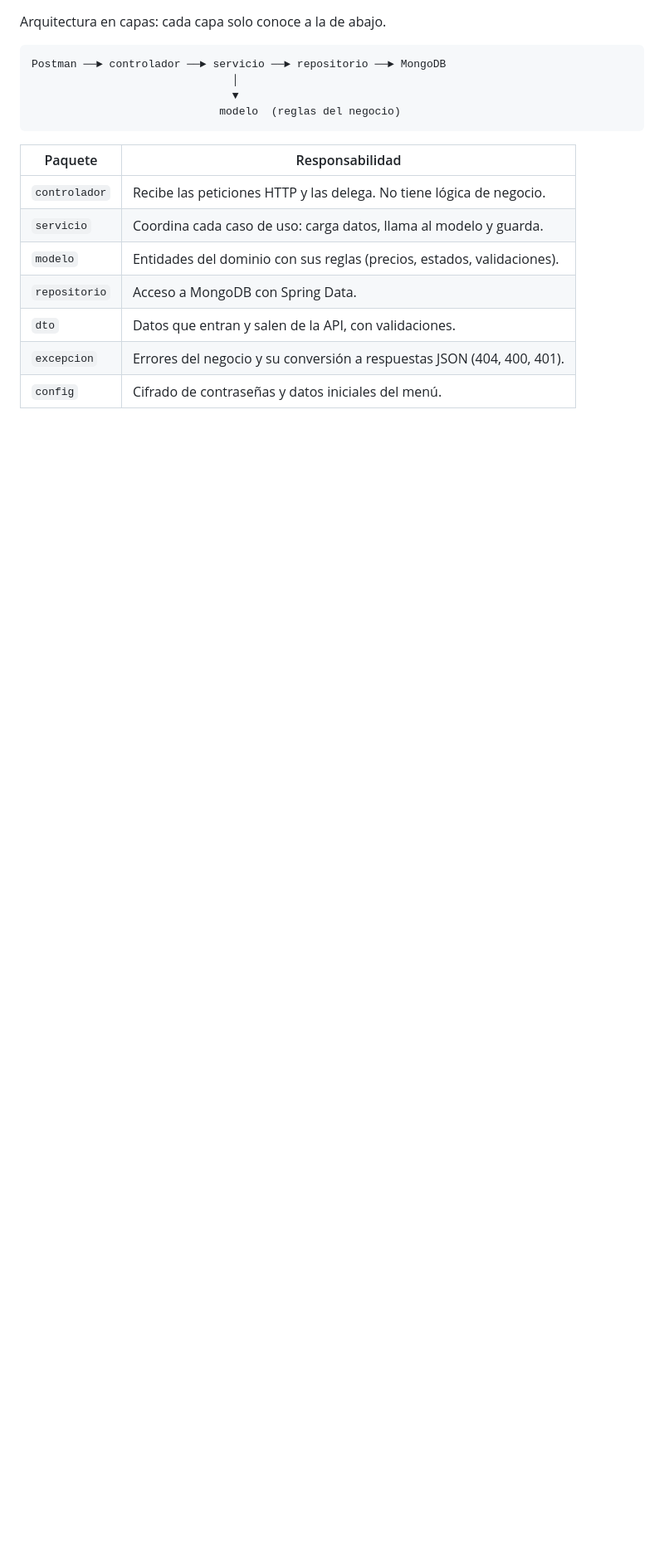
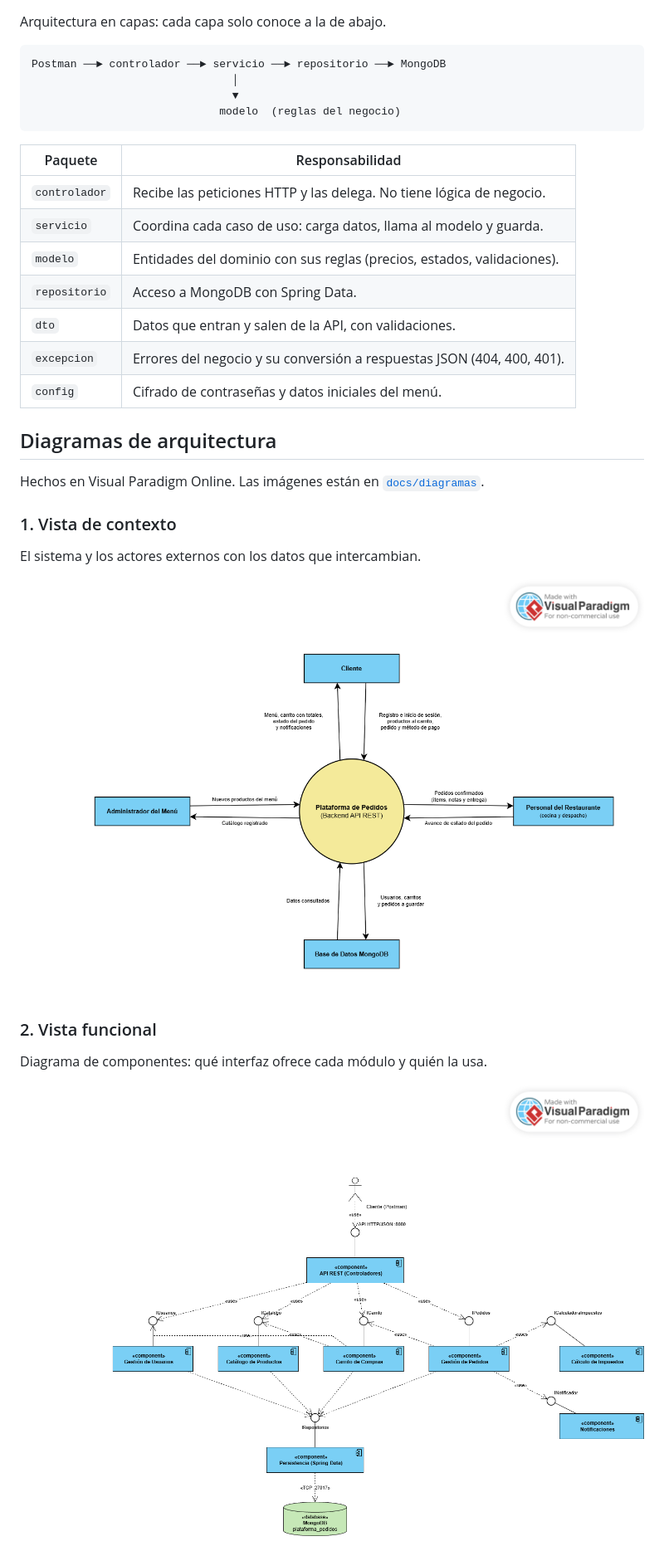
Before and after one commit to ValentinaArt0-0/Plataforma-Pedidos, a Markdown page: README.md, the part around one of its changes. Shown at 83% size. Rendered like a GitHub page; pictures changed too: docs/diagramas/01-vista-contexto.png (added), docs/diagramas/02-vista-funcional.png (added); blank space fills up the shorter version.

```diff
--- a/README.md
+++ b/README.md
@@ -39,3 +39,18 @@ Postman ──► controlador ──► servicio ──► repositorio ──►
 | `dto`         | Datos que entran y salen de la API, con validaciones. |
 | `excepcion`   | Errores del negocio y su conversión a respuestas JSON (404, 400, 401). |
 | `config`      | Cifrado de contraseñas y datos iniciales del menú. |
+
+## Diagramas de arquitectura
+
+Hechos en Visual Paradigm Online. Las imágenes están en [`docs/diagramas`](docs/diagramas).
+
+### 1. Vista de contexto
+El sistema y los actores externos con los datos que intercambian.
+
+![Vista de contexto](docs/diagramas/01-vista-contexto.png)
+
+### 2. Vista funcional
+Diagrama de componentes: qué interfaz ofrece cada módulo y quién la usa.
+
+![Vista funcional](docs/diagramas/02-vista-funcional.png)
+
```
Also changed, not shown: other parts of README.md (+14 -0 lines), docs/diagramas/03-vista-logica.png (added), docs/diagramas/04-vista-desarrollo.png (added), docs/diagramas/05-vista-despliegue.png (added).
